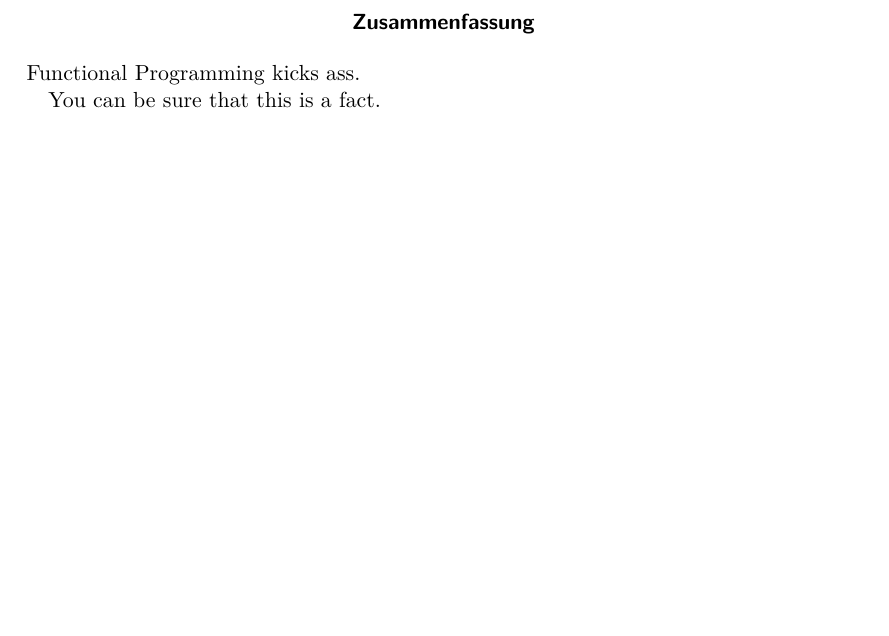
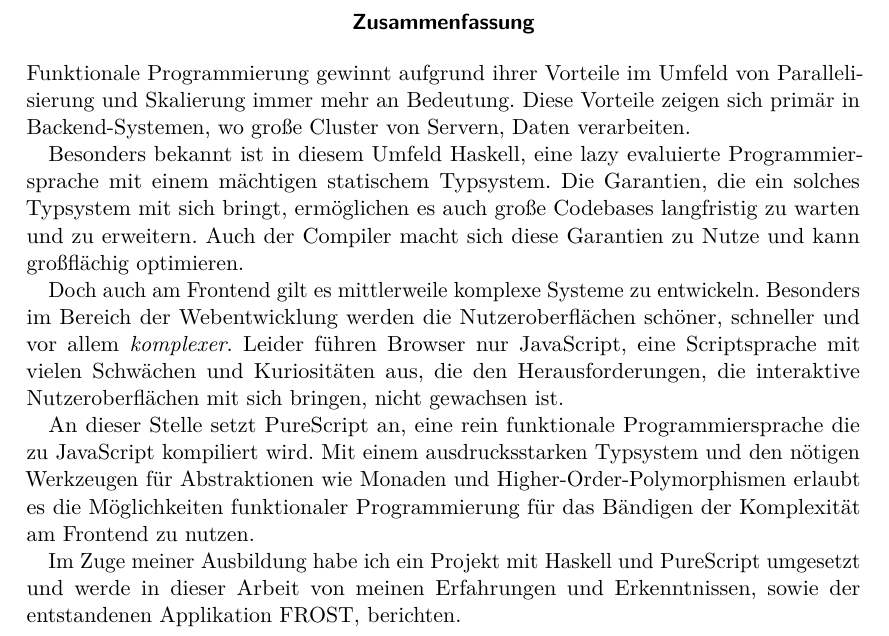
Before and after one commit to kritzcreek/ai-projekt, a LaTeX document (ai-projekt.tex, which reads tex/abstract.tex): part of page 2 of 11, cut so that both start at the same text, the shorter picture padded with empty space. Compiled offline with pdfLaTeX.

Commit message:
Fügt ein abstract hinzu.

```diff
--- a/tex/abstract.tex
+++ b/tex/abstract.tex
@@ -1,7 +1,31 @@
 \begin{abstract}
-  Functional Programming kicks ass.
+Funktionale Programmierung gewinnt aufgrund ihrer Vorteile im Umfeld von
+Parallelisierung und Skalierung immer mehr an Bedeutung. Diese Vorteile zeigen
+sich primär in Backend-Systemen, wo große Cluster von Servern, Daten verarbeiten.
 
-  You can be sure that this is a fact.
+Besonders bekannt ist in diesem Umfeld Haskell, eine lazy evaluierte
+Programmiersprache mit einem mächtigen statischem Typsystem. Die
+Garantien, die ein solches Typsystem mit sich bringt, ermöglichen es auch große
+Codebases langfristig zu warten und zu erweitern. Auch der Compiler macht sich
+diese Garantien zu Nutze und kann großflächig optimieren.
+
+Doch auch am Frontend gilt es mittlerweile komplexe Systeme zu entwickeln.
+Besonders im Bereich der Webentwicklung werden die Nutzeroberflächen schöner,
+schneller und vor allem \emph{komplexer}. Leider führen Browser nur JavaScript,
+eine Scriptsprache mit vielen Schwächen und Kuriositäten aus, die den
+Herausforderungen, die interaktive Nutzeroberflächen mit sich bringen, nicht
+gewachsen ist.
+
+An dieser Stelle setzt PureScript an, eine rein funktionale Programmiersprache
+die zu JavaScript kompiliert wird. Mit einem ausdrucksstarken Typsystem und den
+nötigen Werkzeugen für Abstraktionen wie Monaden und Higher-Order-Polymorphismen
+erlaubt es die Möglichkeiten funktionaler Programmierung für das Bändigen der
+Komplexität am Frontend zu nutzen.
+
+Im Zuge meiner Ausbildung habe ich ein Projekt mit Haskell und PureScript
+umgesetzt und werde in dieser Arbeit von meinen Erfahrungen und Erkenntnissen,
+sowie der entstandenen Applikation FROST, berichten.
+
 \end{abstract}
 
 %%% Local Variables:
```
